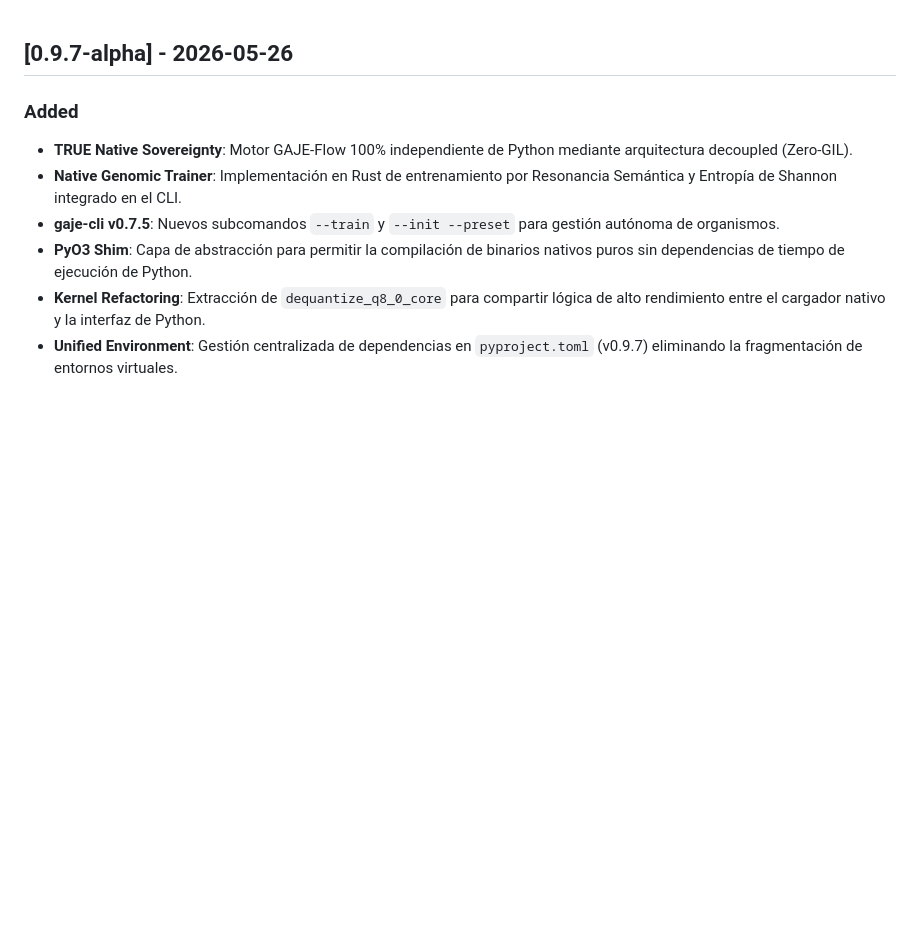
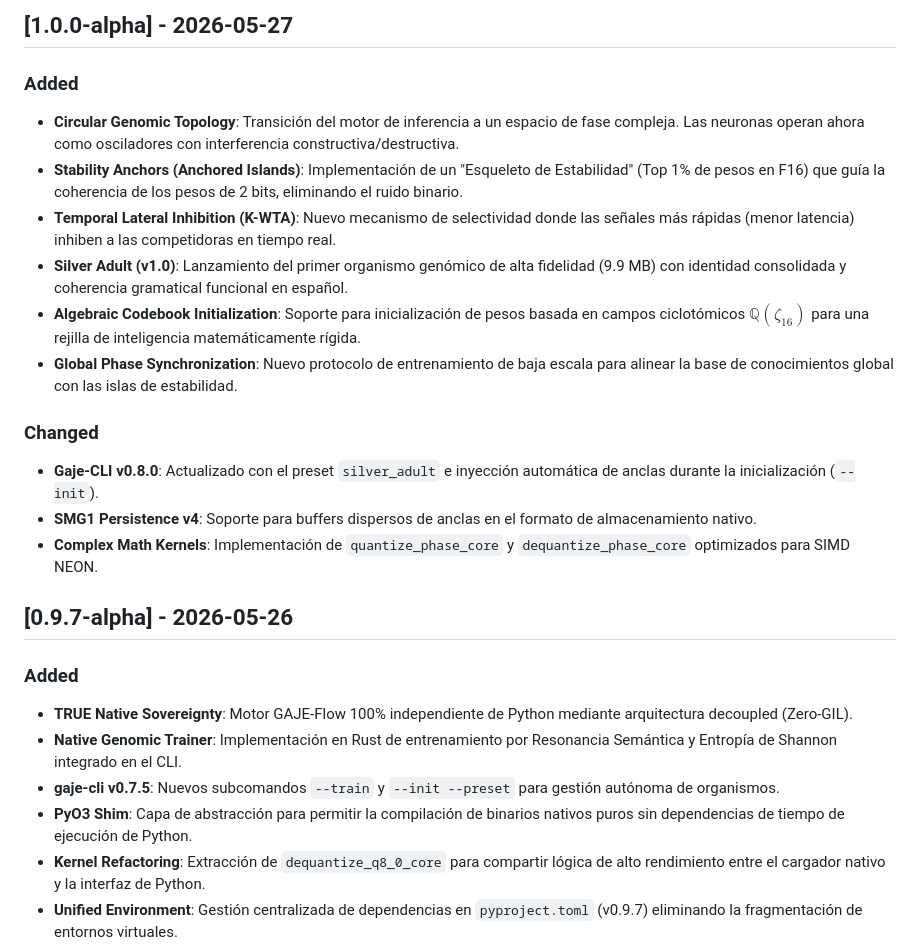
Before and after one commit to erickaguilar/gaje-semantic-compression, a Markdown page: CHANGELOG.md, the part around the change. Rendered like a GitHub page; blank space fills up the shorter version.

```diff
--- a/CHANGELOG.md
+++ b/CHANGELOG.md
@@ -1,3 +1,17 @@
+## [1.0.0-alpha] - 2026-05-27
+### Added
+- **Circular Genomic Topology**: Transición del motor de inferencia a un espacio de fase compleja. Las neuronas operan ahora como osciladores con interferencia constructiva/destructiva.
+- **Stability Anchors (Anchored Islands)**: Implementación de un "Esqueleto de Estabilidad" (Top 1% de pesos en F16) que guía la coherencia de los pesos de 2 bits, eliminando el ruido binario.
+- **Temporal Lateral Inhibition (K-WTA)**: Nuevo mecanismo de selectividad donde las señales más rápidas (menor latencia) inhiben a las competidoras en tiempo real.
+- **Silver Adult (v1.0)**: Lanzamiento del primer organismo genómico de alta fidelidad (9.9 MB) con identidad consolidada y coherencia gramatical funcional en español.
+- **Algebraic Codebook Initialization**: Soporte para inicialización de pesos basada en campos ciclotómicos $\mathbb{Q}(\zeta_{16})$ para una rejilla de inteligencia matemáticamente rígida.
+- **Global Phase Synchronization**: Nuevo protocolo de entrenamiento de baja escala para alinear la base de conocimientos global con las islas de estabilidad.
+
+### Changed
+- **Gaje-CLI v0.8.0**: Actualizado con el preset `silver_adult` e inyección automática de anclas durante la inicialización (`--init`).
+- **SMG1 Persistence v4**: Soporte para buffers dispersos de anclas en el formato de almacenamiento nativo.
+- **Complex Math Kernels**: Implementación de `quantize_phase_core` y `dequantize_phase_core` optimizados para SIMD NEON.
+
 ## [0.9.7-alpha] - 2026-05-26
 ### Added
 - **TRUE Native Sovereignty**: Motor GAJE-Flow 100% independiente de Python mediante arquitectura decoupled (Zero-GIL).
```
Also changed, not shown: README.md (+18 -17 lines), docs/reports/SESSION_ACHIEVEMENTS_20260527.md (added, +46 -0 lines).
